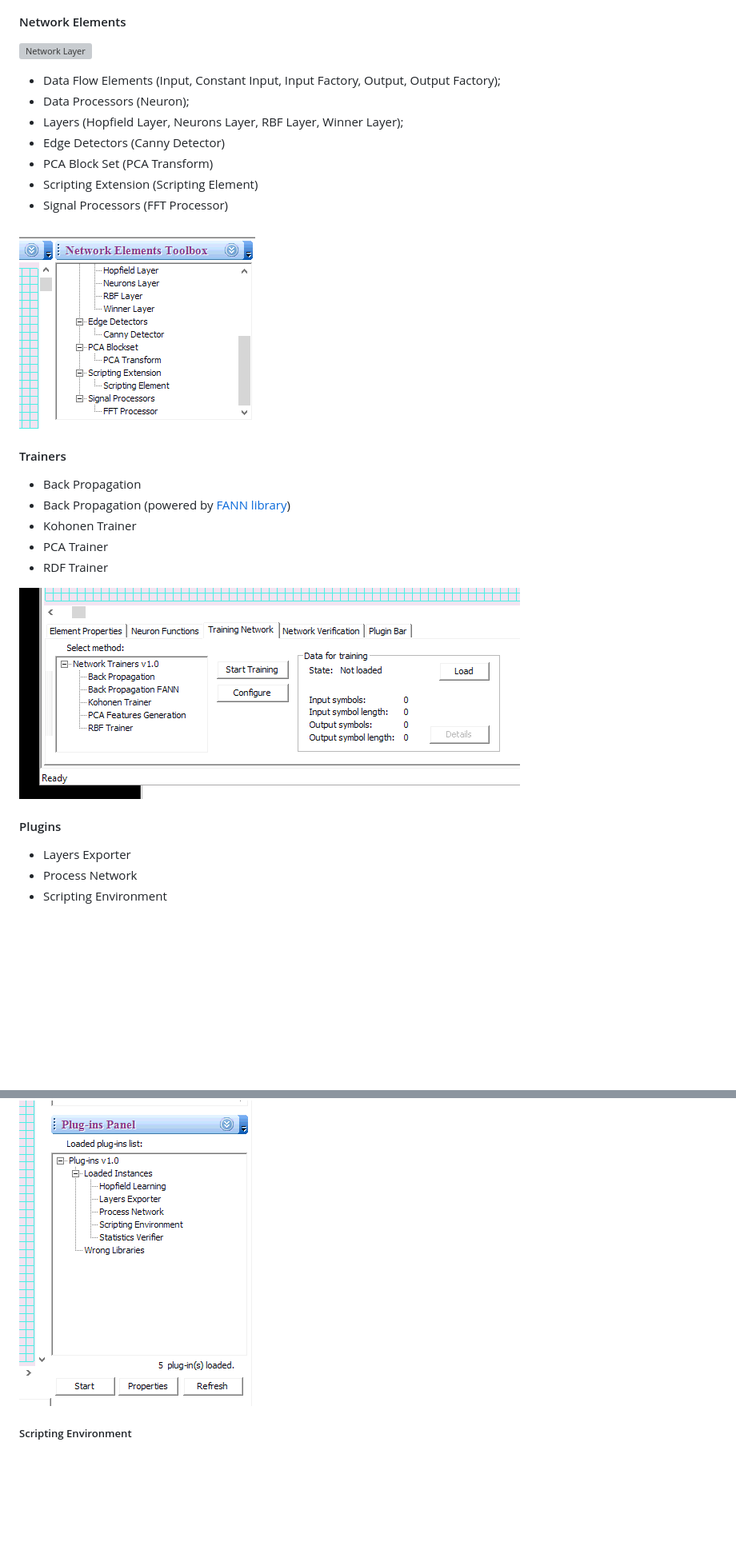
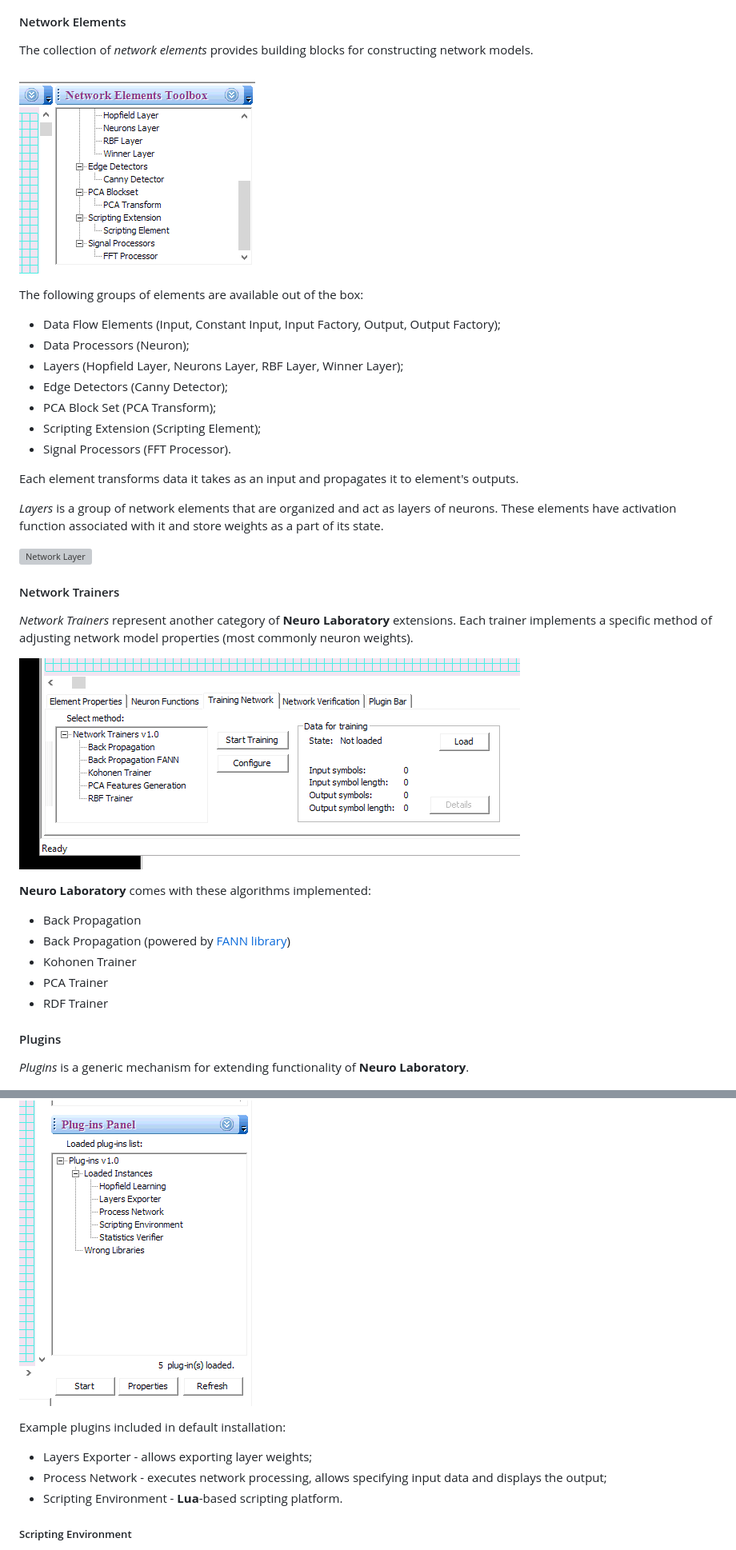
Before and after one commit to egorpushkin/neurolab, a Markdown page: README.md, 2 parts joined by grey strips. Shown: that part at 80% size. GitHub-like rendering; blank space fills up the shorter version; grey boxes are pictures that could not be loaded.

```diff
--- a/README.md
+++ b/README.md
@@ -63,18 +83,34 @@ The heart of the product is visual neural network editor.
 #### Network Elements
 
-![Network Layer](manuals/Plug-in%20-%20Scripting%20Environement%201.0/htm/ArchImages/LC_DM_LogicView.gif)
+The collection of _network elements_ provides building blocks for constructing network models.
+
+![Network Elements](art/screenshots/app/neurolab-elements.png)
+
+The following groups of elements are available out of the box:
 
 - Data Flow Elements (Input, Constant Input, Input Factory, Output, Output Factory);
 - Data Processors (Neuron);
 - Layers (Hopfield Layer, Neurons Layer, RBF Layer, Winner Layer);
-- Edge Detectors (Canny Detector)
-- PCA Block Set (PCA Transform)
-- Scripting Extension (Scripting Element)
-- Signal Processors (FFT Processor)
+- Edge Detectors (Canny Detector);
+- PCA Block Set (PCA Transform);
+- Scripting Extension (Scripting Element);
+- Signal Processors (FFT Processor).
 
-![Network Elements](art/screenshots/app/neurolab-elements.png)
+Each element transforms data it takes as an input and propagates it to element's outputs.
 
-#### Trainers
+_Layers_ is a group of network elements that are organized and act as layers of neurons.
+These elements have activation function associated with it and store weights as a part of its state.
+
+![Network Layer](manuals/Plug-in%20-%20Scripting%20Environement%201.0/htm/ArchImages/LC_DM_LogicView.gif)
+
+#### Network Trainers
+
+_Network Trainers_ represent another category of **Neuro Laboratory** extensions.
+Each trainer implements a specific method of adjusting network model properties (most commonly neuron weights).
+
+![Trainers](art/screenshots/app/neurolab-trainers.png)
+
+**Neuro Laboratory** comes with these algorithms implemented:
 
 - Back Propagation
 - Back Propagation (powered by [FANN library](LIBS.md))
@@ -82,15 +118,17 @@ The heart of the product is visual neural network editor.
 - PCA Trainer
 - RDF Trainer
 
-![Trainers](art/screenshots/app/neurolab-trainers.png)
-
 #### Plugins
 
-- Layers Exporter
-- Process Network
-- Scripting Environment
+_Plugins_ is a generic mechanism for extending functionality of **Neuro Laboratory**.
 
 ![Plugins](art/screenshots/app/neurolab-plugins.png)
 
+Example plugins included in default installation:
+
+- Layers Exporter - allows exporting layer weights;
+- Process Network - executes network processing, allows specifying input data and displays the output;
+- Scripting Environment - **Lua**-based scripting platform.
+
 ##### Scripting Environment
 
```
Also changed, not shown: other parts of README.md (+52 -7 lines), art/screenshots/sdk/sdk-structure.png (added).
